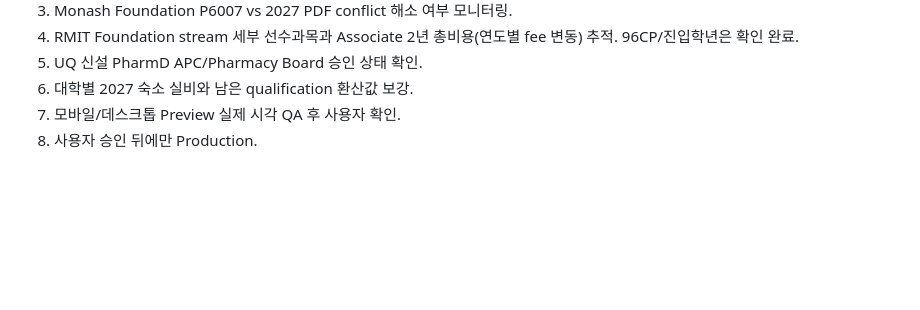
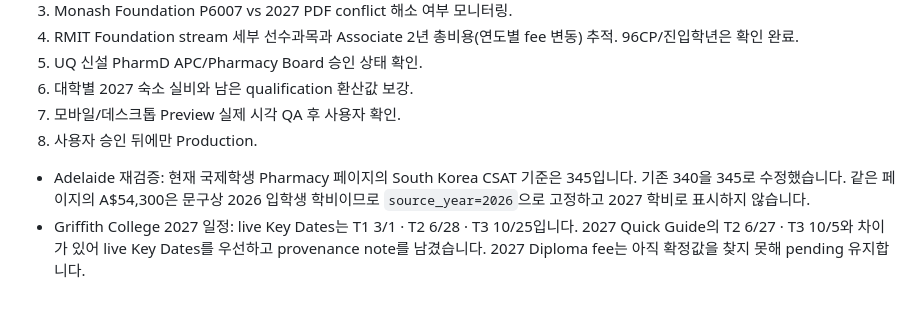
Before and after one commit to tnsuhak/australia-pharmacy-korea, a Markdown page: docs/HANDOFF.md, the part around the change. GitHub-like rendering; blank space fills up the shorter version.

Commit message:
docs: record Adelaide and Griffith verification batch

```diff
--- a/docs/HANDOFF.md
+++ b/docs/HANDOFF.md
@@ -147,3 +147,6 @@ RMIT 영어는 더 이상 conflict/pending 항목이 아니다. 현재 공식 Ph
 6. 대학별 2027 숙소 실비와 남은 qualification 환산값 보강.
 7. 모바일/데스크톱 Preview 실제 시각 QA 후 사용자 확인.
 8. 사용자 승인 뒤에만 Production.
+
+- Adelaide 재검증: 현재 국제학생 Pharmacy 페이지의 South Korea CSAT 기준은 345입니다. 기존 340을 345로 수정했습니다. 같은 페이지의 A$54,300은 문구상 2026 입학생 학비이므로 `source_year=2026`으로 고정하고 2027 학비로 표시하지 않습니다.
+- Griffith College 2027 일정: live Key Dates는 T1 3/1 · T2 6/28 · T3 10/25입니다. 2027 Quick Guide의 T2 6/27 · T3 10/5와 차이가 있어 live Key Dates를 우선하고 provenance note를 남겼습니다. 2027 Diploma fee는 아직 확정값을 찾지 못해 pending 유지합니다.
```
